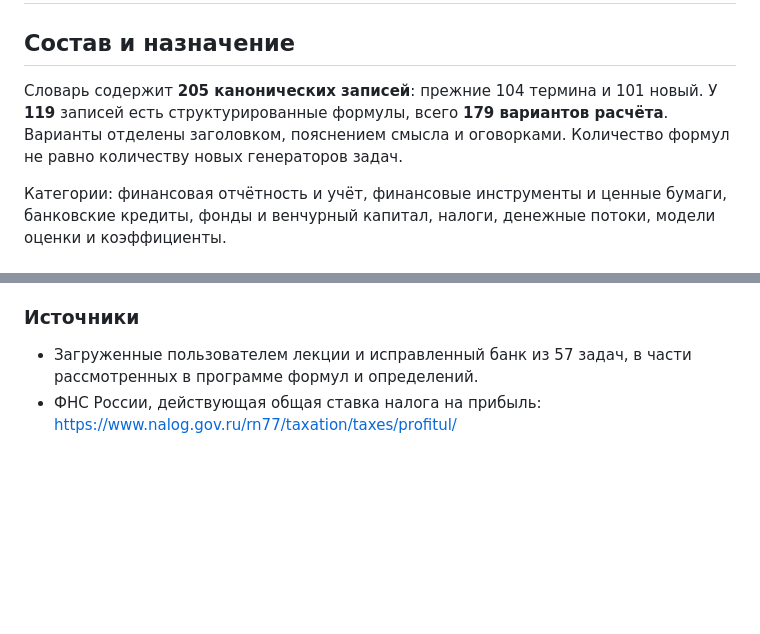
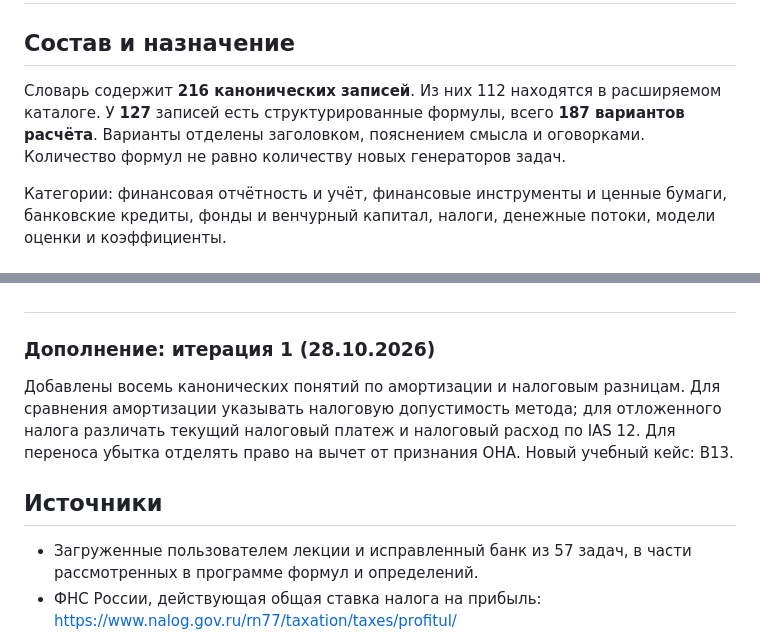
Before and after one commit to kuznetzdev/finances_and_projects, a Markdown page: docs/GLOSSARY.md, 2 parts joined by grey strips. Drawn GitHub-style; blank space fills up the shorter version.

Commit message:
docs: update glossary scope and tax model caveats

```diff
--- a/docs/GLOSSARY.md
+++ b/docs/GLOSSARY.md
@@ -2,7 +2,7 @@
 
 ## Состав и назначение
 
-Словарь содержит **205 канонических записей**: прежние 104 термина и 101 новый. У **119** записей есть структурированные формулы, всего **179 вариантов расчёта**. Варианты отделены заголовком, пояснением смысла и оговорками. Количество формул не равно количеству новых генераторов задач.
+Словарь содержит **216 канонических записей**. Из них 112 находятся в расширяемом каталоге. У **127** записей есть структурированные формулы, всего **187 вариантов расчёта**. Варианты отделены заголовком, пояснением смысла и оговорками. Количество формул не равно количеству новых генераторов задач.
 
 Категории: финансовая отчётность и учёт, финансовые инструменты и ценные бумаги, банковские кредиты, фонды и венчурный капитал, налоги, денежные потоки, модели оценки и коэффициенты.
 
@@ -53,7 +53,12 @@
 7. **ПИФ**: обособленный имущественный комплекс, а не юридическое лицо; пай не равен акции управляющей компании.
 8. **Налог на прибыль**: общая ставка организаций РФ с 2025 года — 25%, но конкретные специальные ставки, правила вычетов и переносов убытков зависят от условий.
 
-### Источники
+#
+### Дополнение: итерация 1 (28.10.2026)
+
+Добавлены восемь канонических понятий по амортизации и налоговым разницам. Для сравнения амортизации указывать налоговую допустимость метода; для отложенного налога различать текущий налоговый платеж и налоговый расход по IAS 12. Для переноса убытка отделять право на вычет от признания ОНА. Новый учебный кейс: B13.
+
+## Источники
 
 - Загруженные пользователем лекции и исправленный банк из 57 задач, в части рассмотренных в программе формул и определений.
 - ФНС России, действующая общая ставка налога на прибыль: https://www.nalog.gov.ru/rn77/taxation/taxes/profitul/
```
